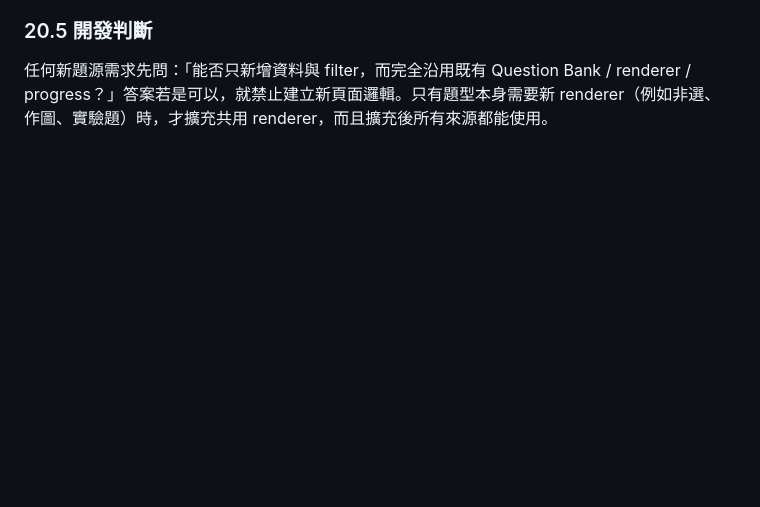
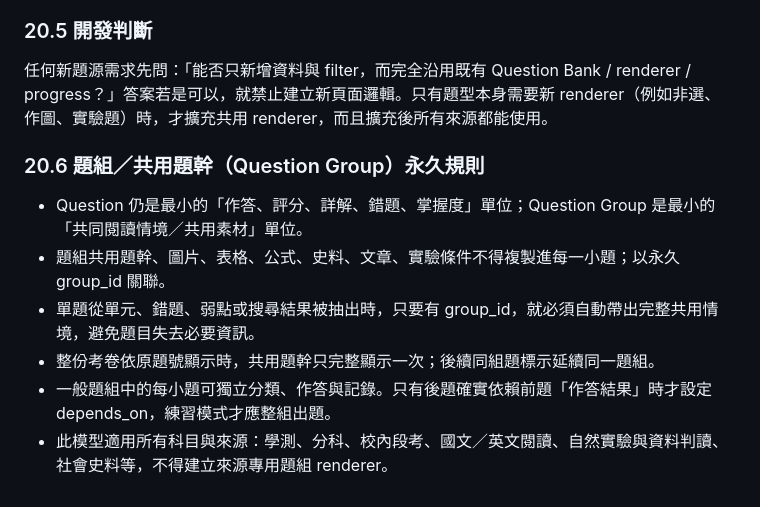
Before and after one commit to kenny17go/high-school-review, a Markdown page: AGENTS.md, the part around the change. Drawn GitHub-style; blank space fills up the shorter version.

Commit message:
V5.0 lock shared question group rule

```diff
--- a/AGENTS.md
+++ b/AGENTS.md
@@ -208,3 +208,11 @@
 
 ### 20.5 開發判斷
 任何新題源需求先問：「能否只新增資料與 filter，而完全沿用既有 Question Bank / renderer / progress？」答案若是可以，就禁止建立新頁面邏輯。只有題型本身需要新 renderer（例如非選、作圖、實驗題）時，才擴充共用 renderer，而且擴充後所有來源都能使用。
+
+### 20.6 題組／共用題幹（Question Group）永久規則
+- Question 仍是最小的「作答、評分、詳解、錯題、掌握度」單位；Question Group 是最小的「共同閱讀情境／共用素材」單位。
+- 題組共用題幹、圖片、表格、公式、史料、文章、實驗條件不得複製進每一小題；以永久 group_id 關聯。
+- 單題從單元、錯題、弱點或搜尋結果被抽出時，只要有 group_id，就必須自動帶出完整共用情境，避免題目失去必要資訊。
+- 整份考卷依原題號顯示時，共用題幹只完整顯示一次；後續同組題標示延續同一題組。
+- 一般題組中的每小題可獨立分類、作答與記錄。只有後題確實依賴前題「作答結果」時才設定 depends_on，練習模式才應整組出題。
+- 此模型適用所有科目與來源：學測、分科、校內段考、國文／英文閱讀、自然實驗與資料判讀、社會史料等，不得建立來源專用題組 renderer。
```
